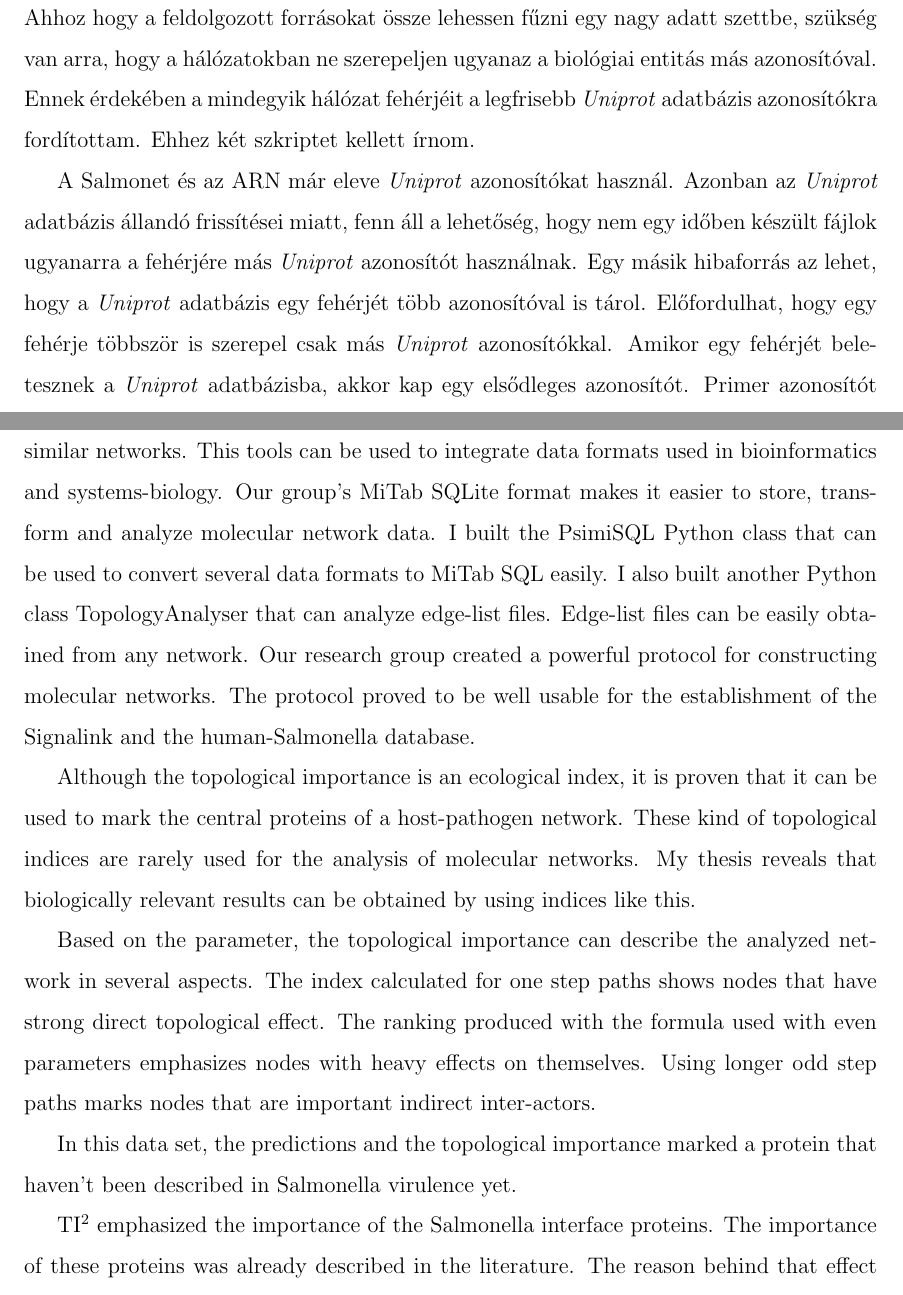
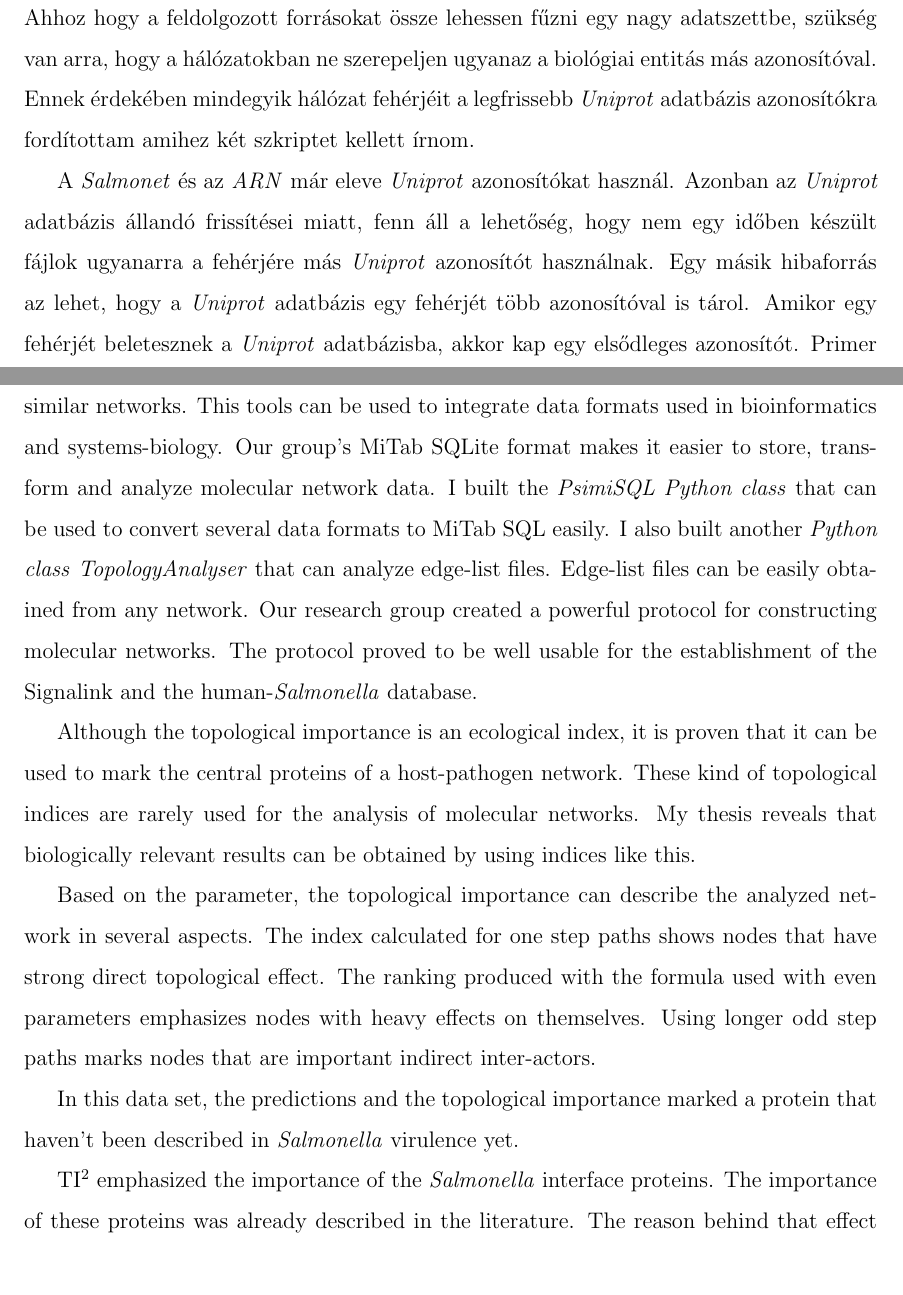
Before and after one commit to blaisehorvath/master_thesis, a LaTeX document (msc_szakdolgozat.tex): two parts of pages 22 and 44 of 49, joined at a grey line, cut so that both start at the same text. Compiled offline with pdfLaTeX.

Commit message:
Corrected a lot of grammar misstakes

```diff
--- a/msc_szakdolgozat.tex
+++ b/msc_szakdolgozat.tex
@@ -399,9 +399,9 @@ IFR
 			A \textit{PsimiSQL} egy \textit{Python} 2.7-es szintaxisban írt osztály, melyet még a \textit{Signalink 3} összeállításához készítettem, de azóta más projektekben is használtam és továbbfejlesztettem. A \textit{PsimiSQL} segítségével a molekuláris biológiai hálózatok könnyen átalakíthatók \textit{MiTab SQLite} adatbázisokká. Az osztály számos függvényével megkönnyíti a \textit{MiTab SQLite} adatbázisok kezelését \textit{Python} alól. Ilyen függvény például a redundáns adatok adatbázisba illesztését gátló \textit{insert\_unique\_node()} mely ellenőrzi, hogy az adott hálózatban szerepel-e már az importálni kívánt pont. Az osztály példányosításakor a memóriában létrejön egy példányhoz kötött \textit{MiTab SQL} sémával rendelkező \textit{SQLite 3} adatbázis. Az adatbázis benépesítése és az adatok keresése tehát nagy sebességgel történik. Az osztálynak vannak olyan függvényei melyekkel könnyen importálni és exportálni lehet \textit{MiTab SQL} adatbázis fájlokat.
 
 			\paragraph{A szótárak építése és a fordítás} \mbox{}\\
-			Ahhoz hogy a feldolgozott forrásokat össze lehessen fűzni egy nagy adatt szettbe, szükség van arra, hogy a hálózatokban ne szerepeljen ugyanaz a biológiai entitás más azonosítóval. Ennek érdekében a mindegyik hálózat fehérjéit a legfrisebb \textit{Uniprot} adatbázis azonosítókra fordítottam. Ehhez két szkriptet kellett írnom.
+			Ahhoz hogy a feldolgozott forrásokat össze lehessen fűzni egy nagy adatszettbe, szükség van arra, hogy a hálózatokban ne szerepeljen ugyanaz a biológiai entitás más azonosítóval. Ennek érdekében mindegyik hálózat fehérjéit a legfrissebb \textit{Uniprot} adatbázis azonosítókra fordítottam amihez két szkriptet kellett írnom.
 
-			A Salmonet és az ARN már eleve \textit{Uniprot} azonosítókat használ. Azonban az \textit{Uniprot} adatbázis állandó frissítései miatt, fenn áll a lehetőség, hogy nem egy időben készült fájlok ugyanarra a fehérjére más \textit{Uniprot} azonosítót használnak. Egy másik hibaforrás az lehet, hogy a \textit{Uniprot} adatbázis egy fehérjét több azonosítóval is tárol. Előfordulhat, hogy egy fehérje többször is szerepel csak más \textit{Uniprot} azonosítókkal. Amikor egy fehérjét beletesznek a \textit{Uniprot} adatbázisba, akkor kap egy elsődleges azonosítót. Primer azonosítót kapnak még olyan fehérjék is, melyek már benne voltak az adatbázisban de később külön izoformákra lettek szétválasztva. Új elsődleges azonosítót kapnak olyan fehérjék is melyeket több vélt fehérjéből egyesítettek. Minden ilyen művelet után, a legfrissebb elsődleges azonosító marad az új elsődleges, az összes többi pedig másodlagos azonosítók lesznek. A \textit{Uniprot} azonosítókat még csoportosítani lehet az alapján is, hogy a fehérje manuálisan vagy automatikusan lett annotálva. Az első típusba az úgynevezett \textit{Swissprot} az utóbbiba pedig a \textit{trEMBL} azonosítók tartoznak. A szkriptem az összes pont azonosítójára, ha az nem \textit{Swissprot}, kikeresi a swissprot azonosítót ha létezik, vagy az elsődleges \textit{trEMBL} azonosítót. Az ARN és a Salmonet fordításához szükség volt egy \textit{Salmonella}-\textit{Salmonella} és egy humán-humán szótárra, amiket a Kadlecsik Tamás féle szótárépítő scripttel állítottam elő. Az azonosítókat a szótárak alapján saját készítésű szkripttel fordítottam.
+			A \textit{Salmonet} és az \textit{ARN} már eleve \textit{Uniprot} azonosítókat használ. Azonban az \textit{Uniprot} adatbázis állandó frissítései miatt, fenn áll a lehetőség, hogy nem egy időben készült fájlok ugyanarra a fehérjére más \textit{Uniprot} azonosítót használnak. Egy másik hibaforrás az lehet, hogy a \textit{Uniprot} adatbázis egy fehérjét több azonosítóval is tárol. Amikor egy fehérjét beletesznek a \textit{Uniprot} adatbázisba, akkor kap egy elsődleges azonosítót. Primer azonosítót kapnak még olyan fehérjék is, melyek már benne voltak az adatbázisban de később külön izoformákra lettek szétválasztva. Új elsődleges azonosítót kapnak olyan fehérjék is melyeket több vélt fehérjéből egyesítettek. Minden ilyen művelet után, a legfrissebb elsődleges azonosító marad az új elsődleges, az összes többi pedig másodlagos azonosítók lesznek. A \textit{Uniprot} azonosítókat még csoportosítani lehet az alapján is, hogy a fehérje manuálisan vagy automatikusan lett annotálva. Az első típusba az úgynevezett \textit{Swissprot} az utóbbiba pedig a \textit{trEMBL} azonosítók tartoznak. A szkriptem az összes pont azonosítójára, ha az nem \textit{Swissprot}, kikeresi a swissprot azonosítót ha létezik, vagy az elsődleges \textit{trEMBL} azonosítót. Az ARN és a Salmonet fordításához szükség volt egy \textit{Salmonella}-\textit{Salmonella} és egy humán-humán szótárra, amiket a Kadlecsik Tamás féle szótárépítő scripttel állítottam elő. Az azonosítókat a szótárak alapján saját készítésű szkripttel fordítottam.
 
 			A predikciókhoz egy olyan szótárat kellet létrehozni, mely \textit{Salmonella} génazonosítókhoz rendel \textit{Salmonella} \textit{Uniprot} azonosítókat. Több okból is lehetséges ebben az esetben a génről fehérére fordítás. A \textit{Salmonella} adatbázisok általában csak génazonosítókat tartalmaznak, sőt vannak publikált fehérje-fehérje kapcsolatokat leíró szövegfájlok is melyek csak génneveket tartalmaznak. Másik fő ok, az hogy \textit{Salmonell}ára még nincs megfelelő mennyiségű és felbontású adat. Valamint prokariótákban nincs alternatív splicing, így egy génről készülő fehérjék is jobban megfeleltethetőek. Ezt szintén Kadlecsik Tamás szkriptjével állítottam elő. Egy általam írt másik fordítószkript segítségével pedig az előzőhöz hasonló módon fordítottam a predikciókat.
 
@@ -800,15 +800,15 @@ IFR
 \section{Summary}
 
 		In my thesis work I built and analyzed a human-\textit{Salmonella} host-pathogen network. While constructing the network I created tools that can be used for building and analyzing similar networks. This tools can be used to integrate data formats used in bioinformatics and systems-biology. Our group's MiTab SQLite format makes it easier to  store, transform and analyze molecular network data.
-		I built the PsimiSQL Python class that can be used to convert several data formats to MiTab SQL easily. I also built another Python class TopologyAnalyser that can analyze edge-list files. Edge-list files can be easily obtained from any network. Our research group created a powerful protocol for constructing molecular networks. The protocol proved to be well usable for the establishment of the Signalink and the human-Salmonella database.
+		I built the \textit{PsimiSQL Python class} that can be used to convert several data formats to MiTab SQL easily. I also built another \textit{Python class} \textit{TopologyAnalyser} that can analyze edge-list files. Edge-list files can be easily obtained from any network. Our research group created a powerful protocol for constructing molecular networks. The protocol proved to be well usable for the establishment of the Signalink and the human-\textit{Salmonella} database.
 
 		Although the topological importance is an ecological index, it is proven that it can be used to mark the central proteins of a host-pathogen network. These kind of topological indices are rarely used for the analysis of molecular networks. My thesis reveals that biologically relevant results can be obtained by using indices like this.
 
 		Based on the parameter, the topological importance can describe the analyzed network in several aspects. The index calculated for one step paths shows nodes that have strong direct topological effect. The ranking produced with the formula used with even parameters emphasizes nodes with heavy effects on themselves. Using longer odd step paths marks nodes that are important  indirect inter-actors.
 
-		In this data set, the predictions and the topological importance marked a protein that haven't been described in Salmonella virulence yet.
+		In this data set, the predictions and the topological importance marked a protein that haven't been described in \textit{Salmonella} virulence yet.
 
-		TI$^2$ emphasized the importance of the Salmonella interface proteins. The importance of these proteins was already described in the literature. The reason behind that effect is that the interface proteins have just a few edges in the direction of \textit{ARN}, but those edges pass through topologically very powerful proteins. The TI also showed that the first neighbors of the interface proteins are very important in autophagy and in the regulation of Salmonella life cycle. This shines light on the fact that the life cycle of Salmonella is dependent on interaction with the host cell.
+		TI$^2$ emphasized the importance of the \textit{Salmonella} interface proteins. The importance of these proteins was already described in the literature. The reason behind that effect is that the interface proteins have just a few edges in the direction of \textit{ARN}, but those edges pass through topologically very powerful proteins. The TI also showed that the first neighbors of the interface proteins are very important in autophagy and in the regulation of Salmonella life cycle. This shines light on the fact that the life cycle of Salmonella is dependent on interaction with the host cell.
 
 		Ranking based on topological importance helped to identify targets for more research. This experiments have already started in IFR, Norwich.
 
```
Also changed, not shown: msc_szakdolgozat.pdf, msc_szakdolgozat.tex (2 more changed lines), 2 other files.
